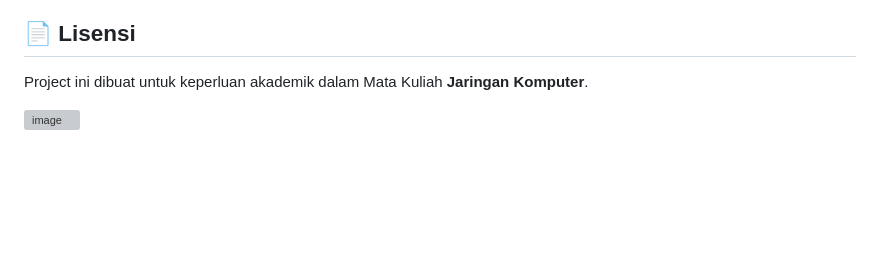
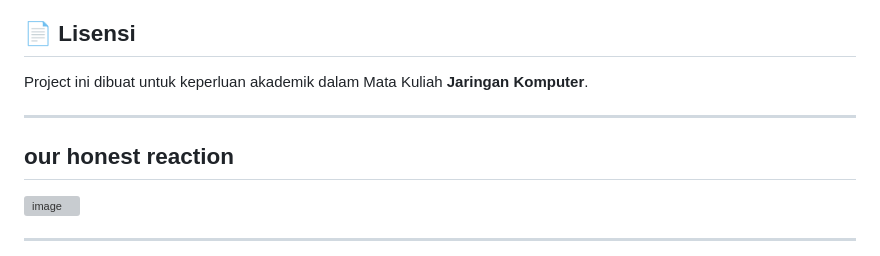
Before and after one commit to RanzyahAdinata/TUBESJARKOM_CLIENT-PROXY-SERVER_Kelompok-1, a Markdown page: README.md, the part around the change. Rendered like a GitHub page; blank space fills up the shorter version; grey boxes are pictures that could not be loaded.

```diff
--- a/README.md
+++ b/README.md
@@ -350,4 +350,10 @@ Beberapa peningkatan yang dapat dilakukan:
 
 Project ini dibuat untuk keperluan akademik dalam Mata Kuliah **Jaringan Komputer**.
 
+---
+
+## our honest reaction
+
 <img width="478" height="241" alt="image" src="https://github.com/user-attachments/assets/f9b7271d-0e52-4ce2-9fe0-0ef8b9635b2e" />
+
+---
```
